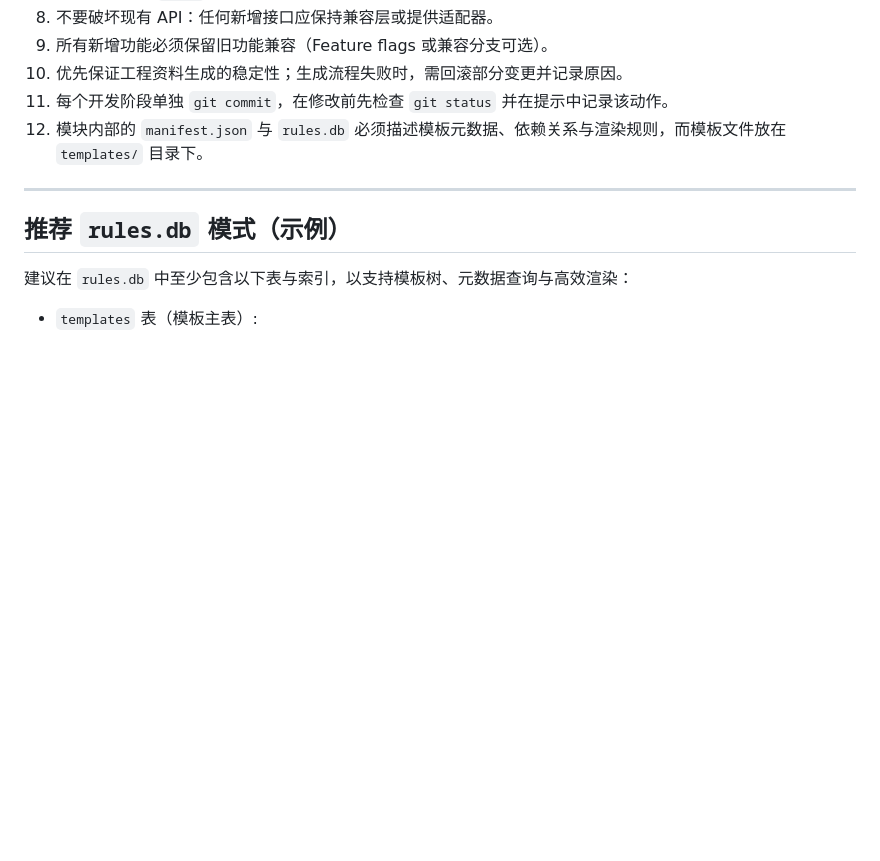
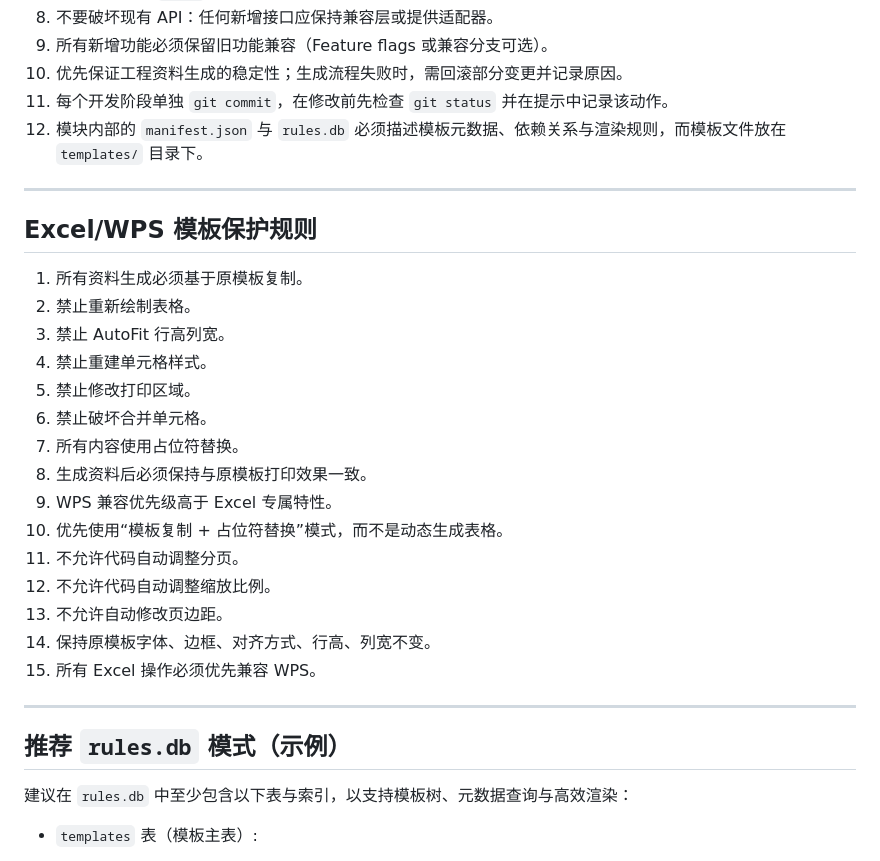
Before and after one commit to lililiLJJ/------, a Markdown page: .prompt.md, the part around the change. GitHub-like rendering; blank space fills up the shorter version.

Commit message:
docs(prompt): add Excel/WPS template protection rules（新增Excel/WPS模板保护规则）

```diff
--- a/.prompt.md
+++ b/.prompt.md
@@ -36,6 +36,26 @@
 10. 优先保证工程资料生成的稳定性；生成流程失败时，需回滚部分变更并记录原因。
 11. 每个开发阶段单独 `git commit`，在修改前先检查 `git status` 并在提示中记录该动作。
 12. 模块内部的 `manifest.json` 与 `rules.db` 必须描述模板元数据、依赖关系与渲染规则，而模板文件放在 `templates/` 目录下。
+
+---
+
+## Excel/WPS 模板保护规则
+
+1. 所有资料生成必须基于原模板复制。
+2. 禁止重新绘制表格。
+3. 禁止 AutoFit 行高列宽。
+4. 禁止重建单元格样式。
+5. 禁止修改打印区域。
+6. 禁止破坏合并单元格。
+7. 所有内容使用占位符替换。
+8. 生成资料后必须保持与原模板打印效果一致。
+9. WPS 兼容优先级高于 Excel 专属特性。
+10. 优先使用“模板复制 + 占位符替换”模式，而不是动态生成表格。
+11. 不允许代码自动调整分页。
+12. 不允许代码自动调整缩放比例。
+13. 不允许自动修改页边距。
+14. 保持原模板字体、边框、对齐方式、行高、列宽不变。
+15. 所有 Excel 操作必须优先兼容 WPS。
 
 ---
 
```
